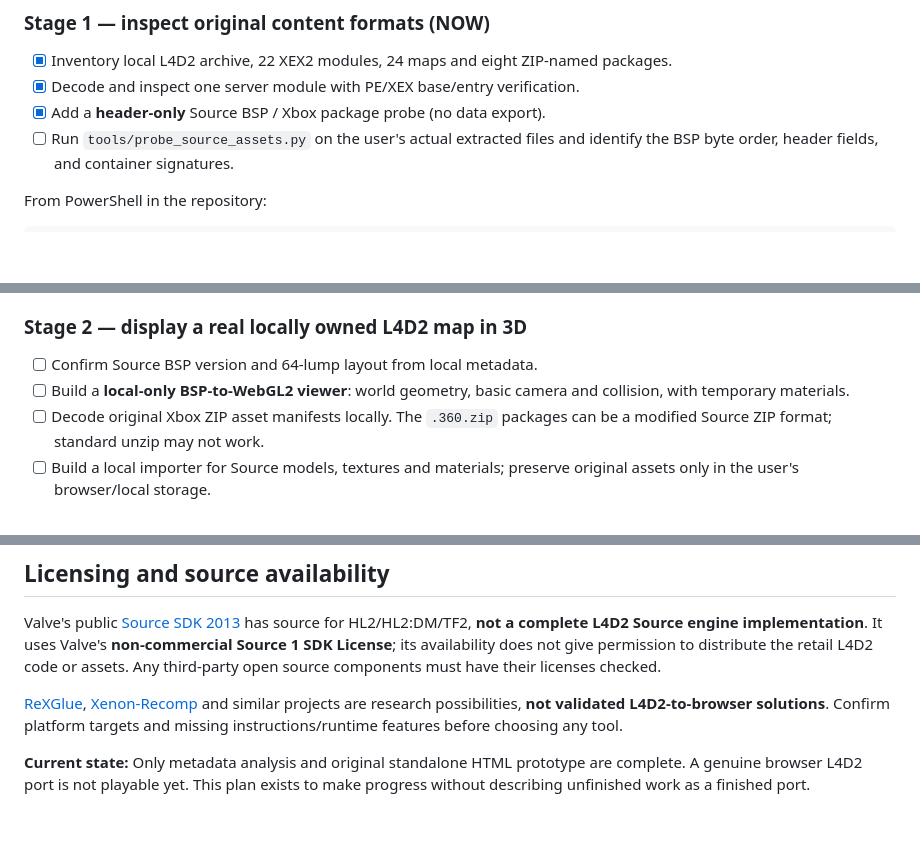
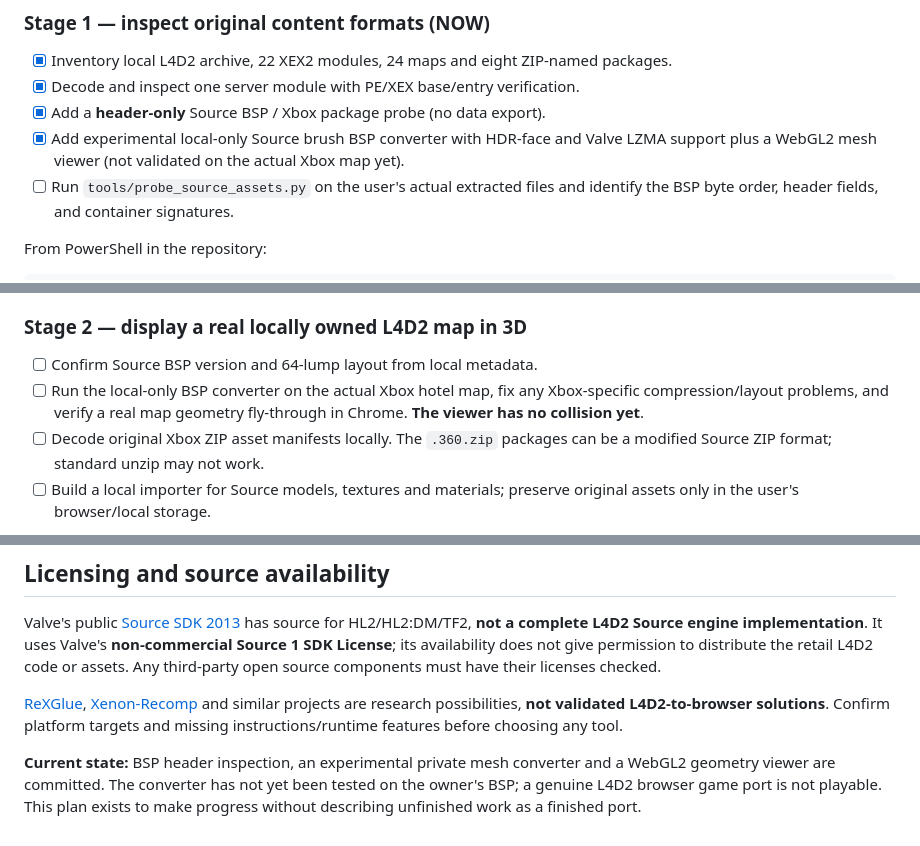
Before and after one commit to RealMCera/LFD2, a Markdown page: docs/WEB_PORT_PLAN.md, 3 parts joined by grey strips. Drawn GitHub-style; blank space fills up the shorter version.

Commit message:
Add experimental original-map WebGL2 preview milestone and safe local workflow

```diff
--- a/docs/WEB_PORT_PLAN.md
+++ b/docs/WEB_PORT_PLAN.md
@@ -35,6 +35,7 @@ Ghidra-derived C-like pseudocode is not automatically correct or buildable C++.
 - [x] Inventory local L4D2 archive, 22 XEX2 modules, 24 maps and eight ZIP-named packages.
 - [x] Decode and inspect one server module with PE/XEX base/entry verification.
 - [x] Add a **header-only** Source BSP / Xbox package probe (no data export).
+- [x] Add experimental local-only Source brush BSP converter with HDR-face and Valve LZMA support plus a WebGL2 mesh viewer (not validated on the actual Xbox map yet).
 - [ ] Run `tools/probe_source_assets.py` on the user's actual extracted files and identify the BSP byte order, header fields, and container signatures.
 
 From PowerShell in the repository:
@@ -51,7 +52,7 @@ Share the short console report, not maps or zipped game data.
 ### Stage 2 — display a real locally owned L4D2 map in 3D
 
 - [ ] Confirm Source BSP version and 64-lump layout from local metadata.
-- [ ] Build a **local-only BSP-to-WebGL2 viewer**: world geometry, basic camera and collision, with temporary materials.
+- [ ] Run the local-only BSP converter on the actual Xbox hotel map, fix any Xbox-specific compression/layout problems, and verify a real map geometry fly-through in Chrome. **The viewer has no collision yet**.
 - [ ] Decode original Xbox ZIP asset manifests locally. The `.360.zip` packages can be a modified Source ZIP format; standard unzip may not work.
 - [ ] Build a local importer for Source models, textures and materials; preserve original assets only in the user's browser/local storage.
 
@@ -80,4 +81,4 @@ Valve's public [Source SDK 2013](https://github.com/ValveSoftware/source-sdk-201
 
 [ReXGlue](https://github.com/rexglue/rexglue-sdk), [Xenon-Recomp](https://github.com/nimauria/Xenon-Recomp) and similar projects are research possibilities, **not validated L4D2-to-browser solutions**. Confirm platform targets and missing instructions/runtime features before choosing any tool.
 
-**Current state:** Only metadata analysis and original standalone HTML prototype are complete. A genuine browser L4D2 port is not playable yet. This plan exists to make progress without describing unfinished work as a finished port.
+**Current state:** BSP header inspection, an experimental private mesh converter and a WebGL2 geometry viewer are committed. The converter has not yet been tested on the owner's BSP; a genuine L4D2 browser game port is not playable. This plan exists to make progress without describing unfinished work as a finished port.
```
